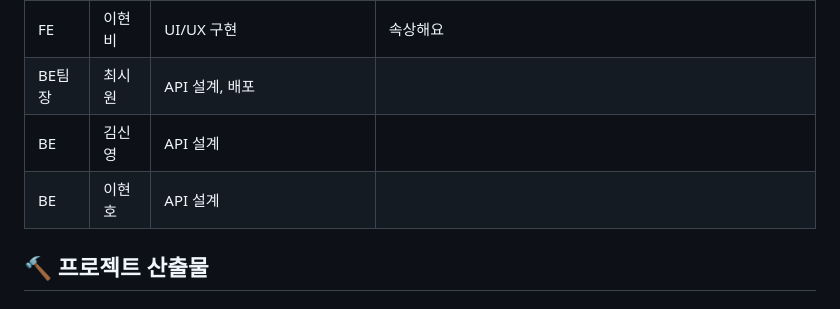
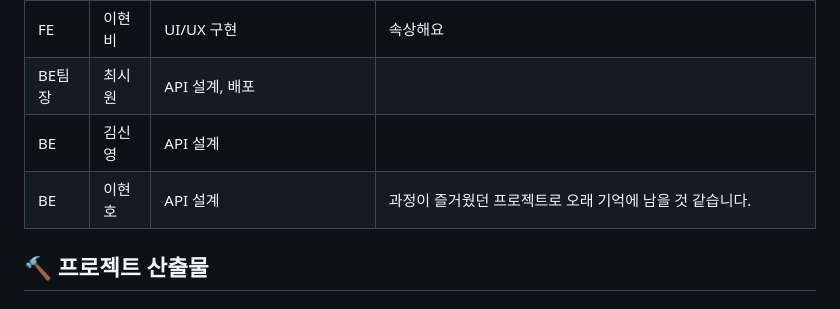
Before and after one commit to YooByWk/Mela-C201, a Markdown page: README.md, the part around the change. Drawn GitHub-style.

Commit message:
docs: README.md (takeaways)

```diff
--- a/README.md
+++ b/README.md
@@ -111,7 +111,7 @@ Mela!는 メラメラ(메라메라), 일본어로 활활을 뜻하는 의성어
 |FE|이현비|UI/UX 구현|속상해요|
 |BE팀장|최시원|API 설계, 배포|
 |BE|김신영|API 설계|
-|BE|이현호|API 설계|
+|BE|이현호|API 설계|과정이 즐거웠던 프로젝트로 오래 기억에 남을 것 같습니다.
 
 ## :hammer: 프로젝트 산출물
 - ### ERD
```
